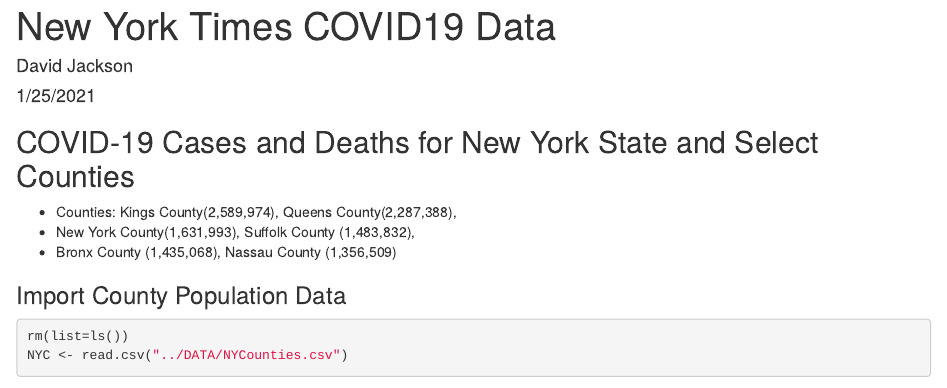
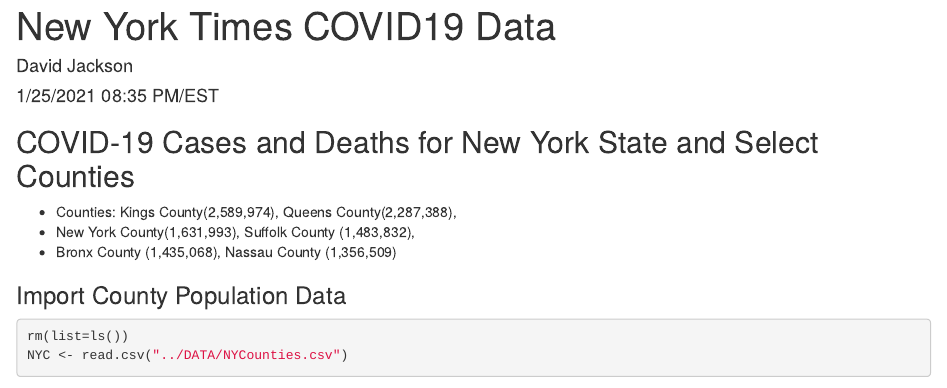
Before and after one commit to davidjayjackson/COVID-19-New-York, an R Markdown document (new_york_state.Rmd): the page in a window 1100 px wide, from its top. Rendered offline with R 4.5, knitr and Pandoc, with nearby package versions; some code elsewhere in the file could not run offline.

Commit message:
Updated 2021-01-25

```diff
--- a/new_york_state.Rmd
+++ b/new_york_state.Rmd
@@ -1,7 +1,7 @@
 ---
 title: "New York Times COVID19 Data"
 author: "David Jackson"
-date: "1/25/2021"
+date: "1/25/2021 08:35 PM/EST"
 output:
   html_document:
     fig_width: 9
```
Also changed, not shown: new_york_state.Rmd (1 more changed lines).
